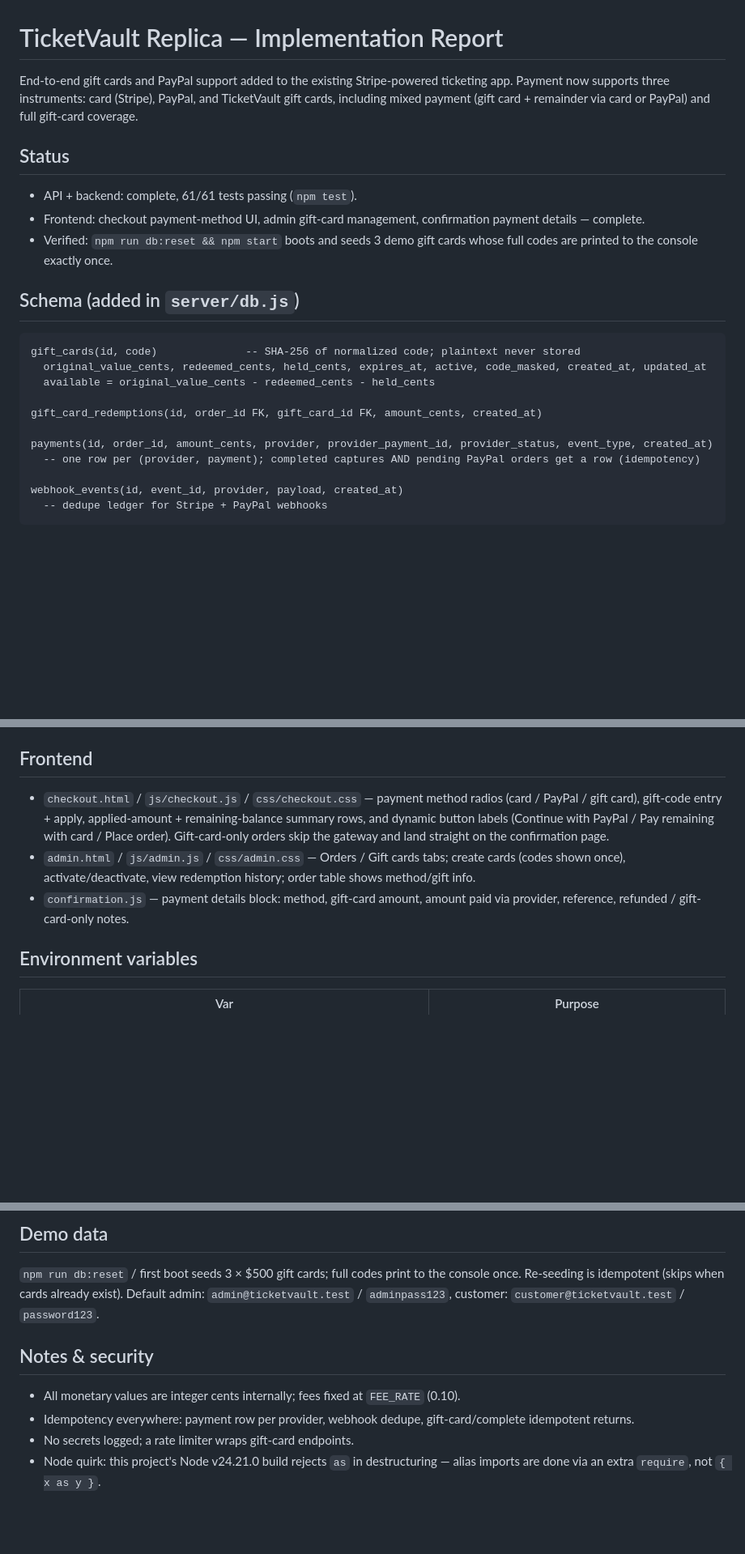
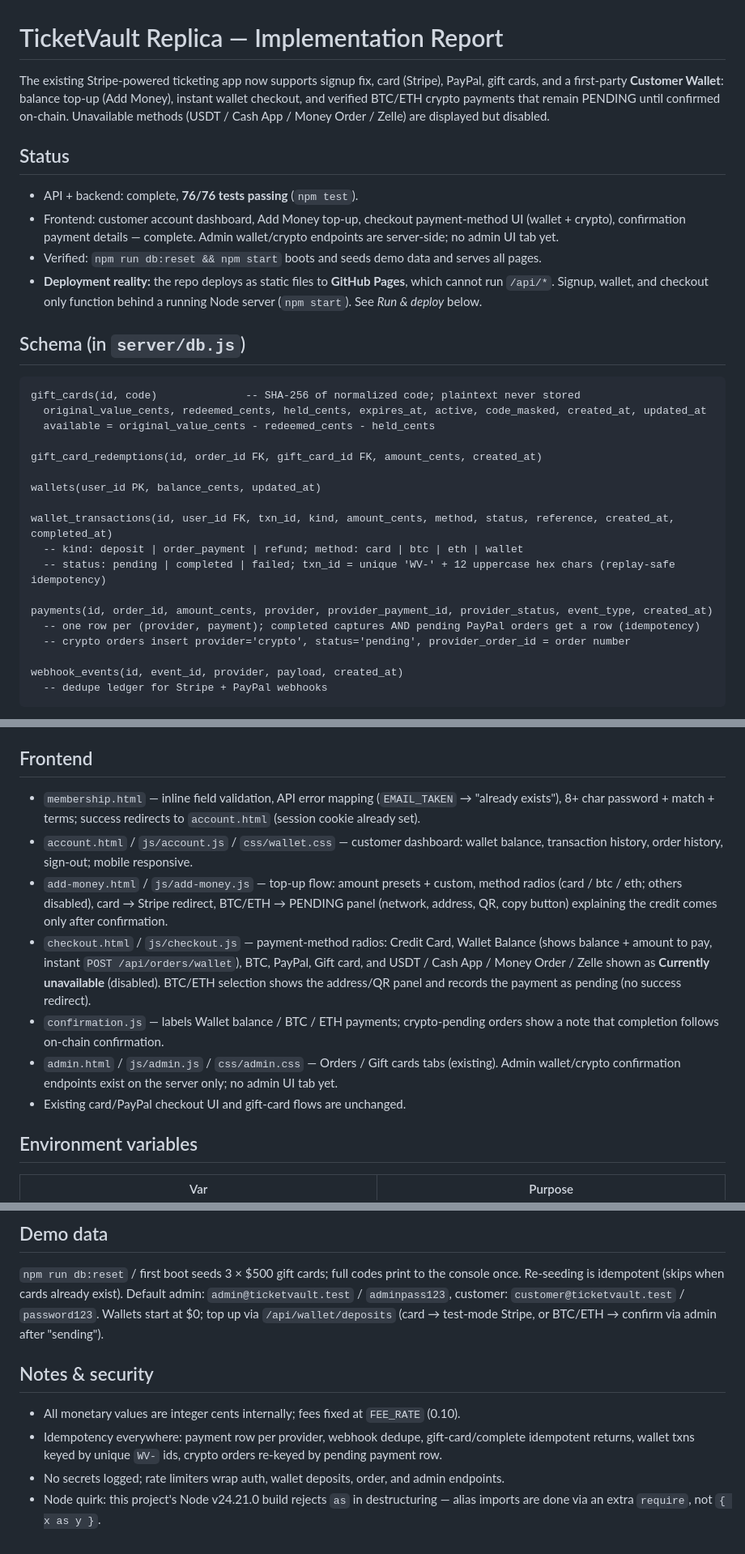
Before and after one commit to c9919145/stubhub-replica, a Markdown page: IMPLEMENTATION.md, 3 parts joined by grey strips. Shown at 81% size. GitHub-like rendering; blank space fills up the shorter version.

````diff
--- a/IMPLEMENTATION.md
+++ b/IMPLEMENTATION.md
@@ -1,17 +1,21 @@
 # TicketVault Replica — Implementation Report
 
-End-to-end gift cards and PayPal support added to the existing Stripe-powered ticketing app.
-Payment now supports three instruments: card (Stripe), PayPal, and TicketVault gift cards,
-including mixed payment (gift card + remainder via card or PayPal) and full gift-card coverage.
+The existing Stripe-powered ticketing app now supports signup fix, card (Stripe), PayPal, gift cards,
+and a first-party **Customer Wallet**: balance top-up (Add Money), instant wallet checkout, and verified
+BTC/ETH crypto payments that remain PENDING until confirmed on-chain. Unavailable methods
+(USDT / Cash App / Money Order / Zelle) are displayed but disabled.
 
 ## Status
 
-- API + backend: complete, 61/61 tests passing (`npm test`).
-- Frontend: checkout payment-method UI, admin gift-card management, confirmation payment details — complete.
-- Verified: `npm run db:reset && npm start` boots and seeds 3 demo gift cards whose full
-  codes are printed to the console exactly once.
+- API + backend: complete, **76/76 tests passing** (`npm test`).
+- Frontend: customer account dashboard, Add Money top-up, checkout payment-method UI (wallet + crypto),
+  confirmation payment details — complete. Admin wallet/crypto endpoints are server-side; no admin UI tab yet.
+- Verified: `npm run db:reset && npm start` boots and seeds demo data and serves all pages.
+- **Deployment reality:** the repo deploys as static files to **GitHub Pages**, which cannot run `/api/*`.
+  Signup, wallet, and checkout only function behind a running Node server (`npm start`). See
+  *Run & deploy* below.
 
-## Schema (added in `server/db.js`)
+## Schema (in `server/db.js`)
 
 ```
 gift_cards(id, code)              -- SHA-256 of normalized code; plaintext never stored
@@ -20,8 +24,15 @@ gift_cards(id, code)              -- SHA-256 of normalized code; plaintext never
 
 gift_card_redemptions(id, order_id FK, gift_card_id FK, amount_cents, created_at)
 
+wallets(user_id PK, balance_cents, updated_at)
+
+wallet_transactions(id, user_id FK, txn_id, kind, amount_cents, method, status, reference, created_at, completed_at)
+  -- kind: deposit | order_payment | refund; method: card | btc | eth | wallet
+  -- status: pending | completed | failed; txn_id = unique 'WV-' + 12 uppercase hex chars (replay-safe idempotency)
+
 payments(id, order_id, amount_cents, provider, provider_payment_id, provider_status, event_type, created_at)
   -- one row per (provider, payment); completed captures AND pending PayPal orders get a row (idempotency)
+  -- crypto orders insert provider='crypto', status='pending', provider_order_id = order number
 
 webhook_events(id, event_id, provider, payload, created_at)
   -- dedupe ledger for Stripe + PayPal webhooks
@@ -76,14 +129,22 @@ Admin:
 
 ## Frontend
 
-- `checkout.html` / `js/checkout.js` / `css/checkout.css` — payment method radios
-  (card / PayPal / gift card), gift-code entry + apply, applied-amount + remaining-balance summary
-  rows, and dynamic button labels (Continue with PayPal / Pay remaining with card / Place order).
-  Gift-card-only orders skip the gateway and land straight on the confirmation page.
-- `admin.html` / `js/admin.js` / `css/admin.css` — Orders / Gift cards tabs; create cards
-  (codes shown once), activate/deactivate, view redemption history; order table shows method/gift info.
-- `confirmation.js` — payment details block: method, gift-card amount, amount paid via provider,
-  reference, refunded / gift-card-only notes.
+- `membership.html` — inline field validation, API error mapping (`EMAIL_TAKEN` → "already exists"),
+  8+ char password + match + terms; success redirects to `account.html` (session cookie already set).
+- `account.html` / `js/account.js` / `css/wallet.css` — customer dashboard: wallet balance,
+  transaction history, order history, sign-out; mobile responsive.
+- `add-money.html` / `js/add-money.js` — top-up flow: amount presets + custom, method radios
+  (card / btc / eth; others disabled), card → Stripe redirect, BTC/ETH → PENDING panel
+  (network, address, QR, copy button) explaining the credit comes only after confirmation.
+- `checkout.html` / `js/checkout.js` — payment-method radios: Credit Card, Wallet Balance
+  (shows balance + amount to pay, instant `POST /api/orders/wallet`), BTC, PayPal, Gift card,
+  and USDT / Cash App / Money Order / Zelle shown as **Currently unavailable** (disabled).
+  BTC/ETH selection shows the address/QR panel and records the payment as pending (no success redirect).
+- `confirmation.js` — labels Wallet balance / BTC / ETH payments; crypto-pending orders show a note
+  that completion follows on-chain confirmation.
+- `admin.html` / `js/admin.js` / `css/admin.css` — Orders / Gift cards tabs (existing).
+  Admin wallet/crypto confirmation endpoints exist on the server only; no admin UI tab yet.
+- Existing card/PayPal checkout UI and gift-card flows are unchanged.
 
 ## Environment variables
 
@@ -109,12 +188,14 @@ Admin:
 
 `npm run db:reset` / first boot seeds 3 × $500 gift cards; full codes print to the console once.
 Re-seeding is idempotent (skips when cards already exist). Default admin: `admin@ticketvault.test` / `adminpass123`,
-customer: `customer@ticketvault.test` / `password123`.
+customer: `customer@ticketvault.test` / `password123`. Wallets start at $0; top up via `/api/wallet/deposits`
+(card → test-mode Stripe, or BTC/ETH → confirm via admin after "sending").
 
 ## Notes & security
 
 - All monetary values are integer cents internally; fees fixed at `FEE_RATE` (0.10).
-- Idempotency everywhere: payment row per provider, webhook dedupe, gift-card/complete idempotent returns.
-- No secrets logged; a rate limiter wraps gift-card endpoints.
+- Idempotency everywhere: payment row per provider, webhook dedupe, gift-card/complete idempotent returns,
+  wallet txns keyed by unique `WV-` ids, crypto orders re-keyed by pending payment row.
+- No secrets logged; rate limiters wrap auth, wallet deposits, order, and admin endpoints.
 - Node quirk: this project's Node v24.21.0 build rejects `as` in destructuring — alias imports are
   done via an extra `require`, not `{ x as y }`.
````
Also changed, not shown: other parts of IMPLEMENTATION.md (+60 -0 lines).
